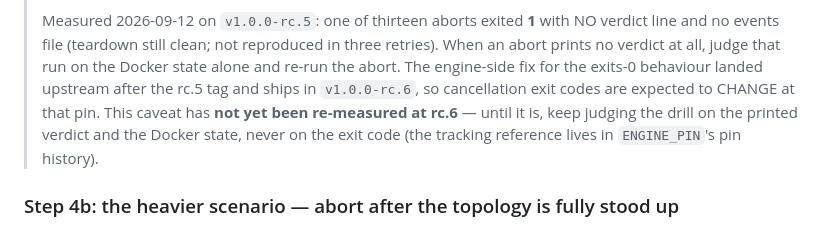
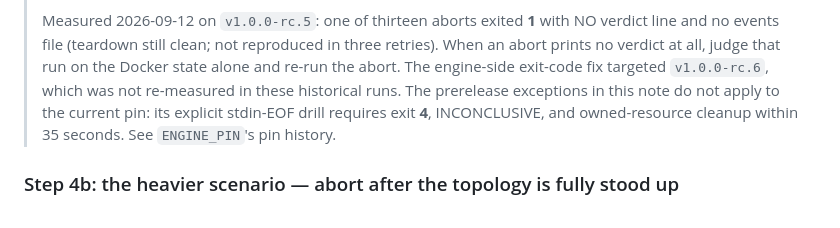
Before and after one commit to tomas-rampas/vouchfx-mcp, a Markdown page: docs/validation/graceful-teardown-drill.md, the part around the change. Drawn GitHub-style.

Commit message:
docs: scope prerelease teardown notes to historical measurements
Signed-off-by: tomas-rampas <tomas.rampas@gmail.com>

```diff
--- a/docs/validation/graceful-teardown-drill.md
+++ b/docs/validation/graceful-teardown-drill.md
@@ -172,10 +172,10 @@ The older measurements below apply to their named prerelease pins, not the curre
 > Measured 2026-09-12 on `v1.0.0-rc.5`: one of thirteen aborts exited **1** with NO verdict line
 > and no events file (teardown still clean; not reproduced in three retries). When an abort prints
 > no verdict at all, judge that run on the Docker state alone and re-run the abort. The engine-side
-> fix for the exits-0 behaviour landed upstream after the rc.5 tag and ships in `v1.0.0-rc.6`, so
-> cancellation exit codes are expected to CHANGE at that pin. This caveat has **not yet been
-> re-measured at rc.6** — until it is, keep judging the drill on the printed verdict and the Docker
-> state, never on the exit code (the tracking reference lives in `ENGINE_PIN`'s pin history).
+> exit-code fix targeted `v1.0.0-rc.6`, which was not re-measured in
+> these historical runs. The prerelease exceptions in this note do not apply to the
+> current pin: its explicit stdin-EOF drill requires exit **4**, INCONCLUSIVE, and
+> owned-resource cleanup within 35 seconds. See `ENGINE_PIN`'s pin history.
 
 ### Step 4b: the heavier scenario — abort after the topology is fully stood up
 
```
